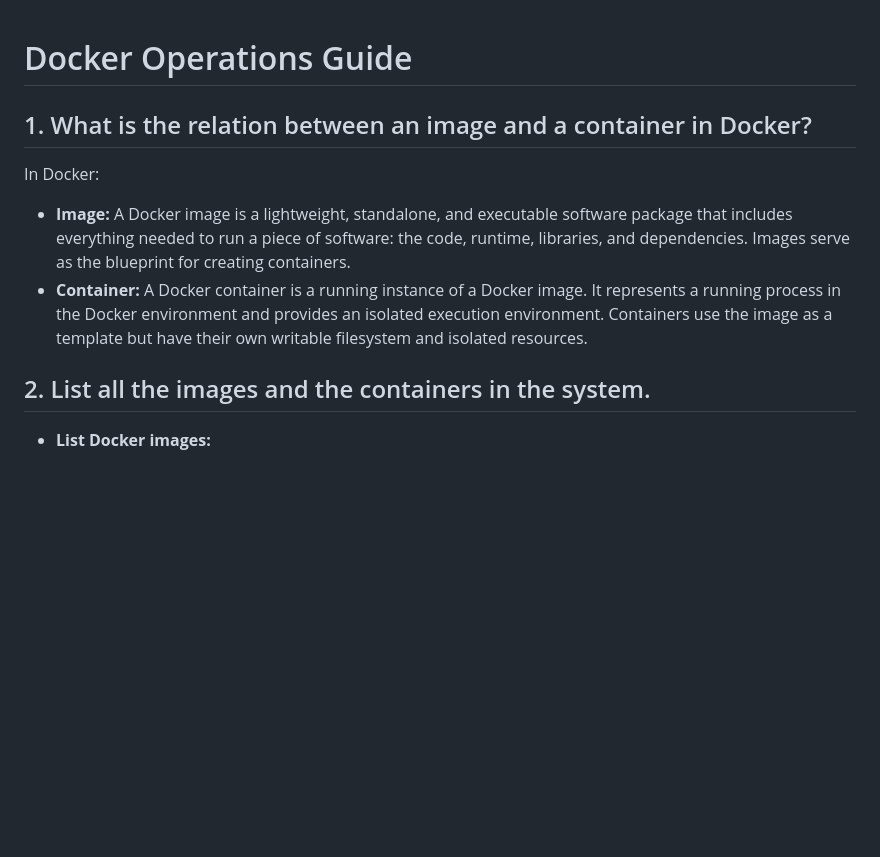
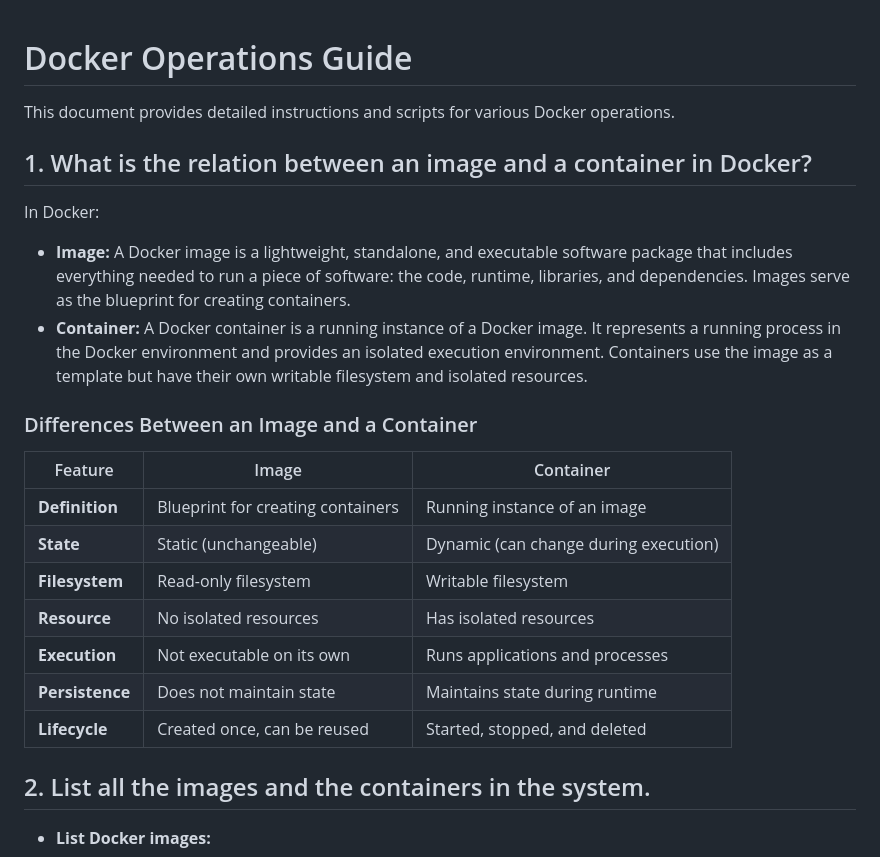
Before and after one commit to abhishek-vunet/hotel_booking_app3, a Markdown page: README.md, the part around the change. Drawn GitHub-style; blank space fills up the shorter version.

```diff
--- a/README.md
+++ b/README.md
@@ -1,10 +1,25 @@
 # Docker Operations Guide
+
+This document provides detailed instructions and scripts for various Docker operations.
 
 ## 1. What is the relation between an image and a container in Docker?
 
 In Docker:
 - **Image:** A Docker image is a lightweight, standalone, and executable software package that includes everything needed to run a piece of software: the code, runtime, libraries, and dependencies. Images serve as the blueprint for creating containers.
 - **Container:** A Docker container is a running instance of a Docker image. It represents a running process in the Docker environment and provides an isolated execution environment. Containers use the image as a template but have their own writable filesystem and isolated resources.
+
+### Differences Between an Image and a Container
+
+| Feature          | Image                                     | Container                                |
+|------------------|-------------------------------------------|------------------------------------------|
+| **Definition**   | Blueprint for creating containers         | Running instance of an image              |
+| **State**        | Static (unchangeable)                     | Dynamic (can change during execution)    |
+| **Filesystem**   | Read-only filesystem                      | Writable filesystem                       |
+| **Resource**     | No isolated resources                     | Has isolated resources                    |
+| **Execution**    | Not executable on its own                 | Runs applications and processes           |
+| **Persistence**  | Does not maintain state                   | Maintains state during runtime            |
+| **Lifecycle**    | Created once, can be reused               | Started, stopped, and deleted             |
+
 
 ## 2. List all the images and the containers in the system.
 
```
